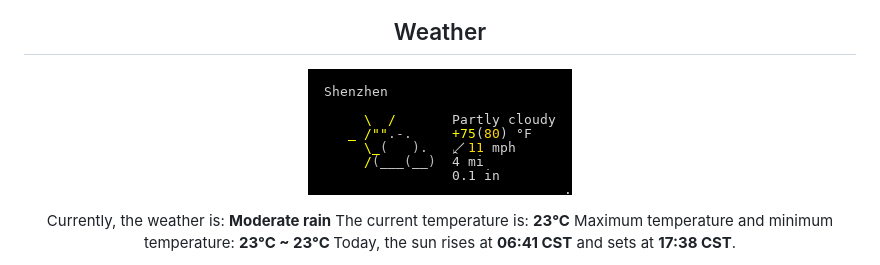
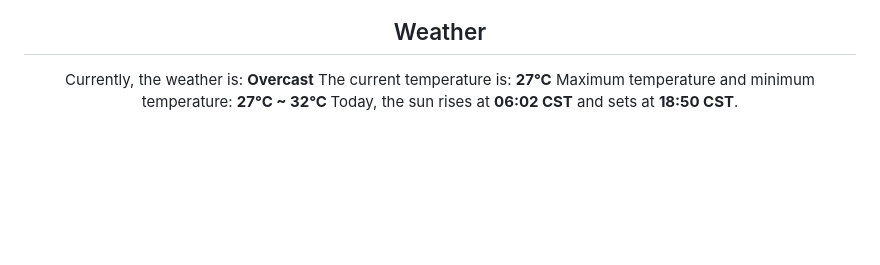
Before and after one commit to DukeNan/DukeNan, a Markdown page: README.md, the part around one of its changes. Drawn GitHub-style; pictures changed too: images/weather.png; blank space fills up the shorter version.

Commit message:
update README,  Sun Aug 23 02:32 CST

```diff
--- a/README.md
+++ b/README.md
@@ -35,14 +35,11 @@ Hi, I'm Shaun, a backend engineer from Shenzhen, China. Dedicated to being a ful
     <img height="300px" src="./images/sz03.jpeg" />
 </p>
 <h2 align="center">Weather</h2>
-<p align=center>
-    <img src="./images/weather.png" align="center">
-</p>
 <p align="center">
-    Currently, the weather is: <b> Moderate rain</b></br>
-    The current temperature is: <b> 23°C</b></br>
-    Maximum temperature and minimum temperature: <b>23°C ~ 23°C </b></br>
-    Today, the sun rises at <b>06:41 CST</b> and sets at <b>17:38 CST</b>.
+    Currently, the weather is: <b> Overcast</b></br>
+    The current temperature is: <b> 27°C</b></br>
+    Maximum temperature and minimum temperature: <b>27°C ~ 32°C </b></br>
+    Today, the sun rises at <b>06:02 CST</b> and sets at <b>18:50 CST</b>.
 </p>
 <p align="center">
     This <i>README</i> file is generated <b>every 3 hours</b>!</br>
```
Also changed, not shown: other parts of README.md (+1 -1 lines).
